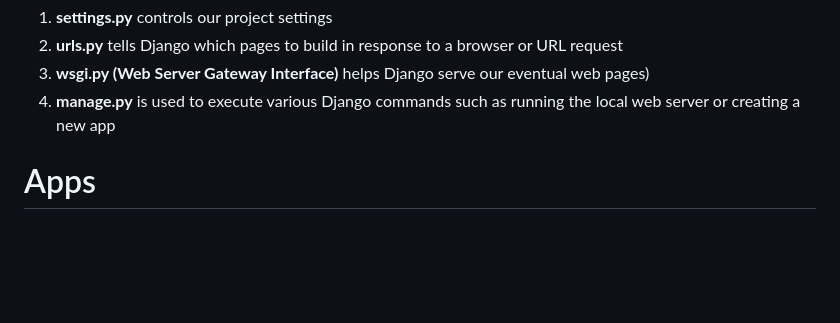
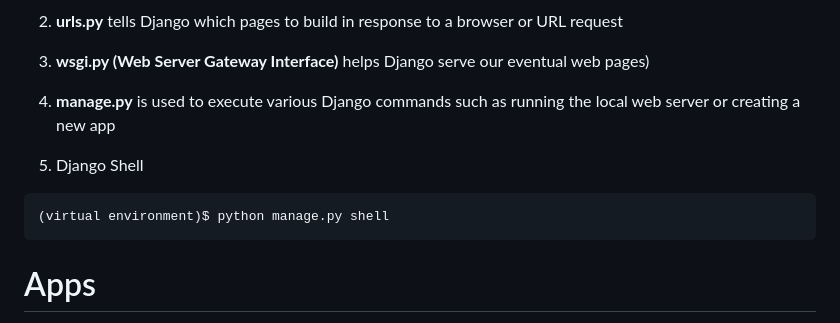
Before and after one commit to dnzambuli/django-learning, a Markdown page: ReadMe.md, the part around the change. Drawn GitHub-style; blank space fills up the shorter version.

Commit message:
updated the steps to include the django shell

````diff
--- a/ReadMe.md
+++ b/ReadMe.md
@@ -78,6 +78,12 @@ The `.` tells django to create the project in the current directory and not make
 3. **wsgi.py (Web Server Gateway Interface)** helps Django serve our eventual web pages)
 4. **manage.py** is used to execute various Django commands such as running the local web
    server or creating a new app
+
+7. Django Shell
+
+```shell
+(virtual environment)$ python manage.py shell
+```
 
 # Apps
 
````
